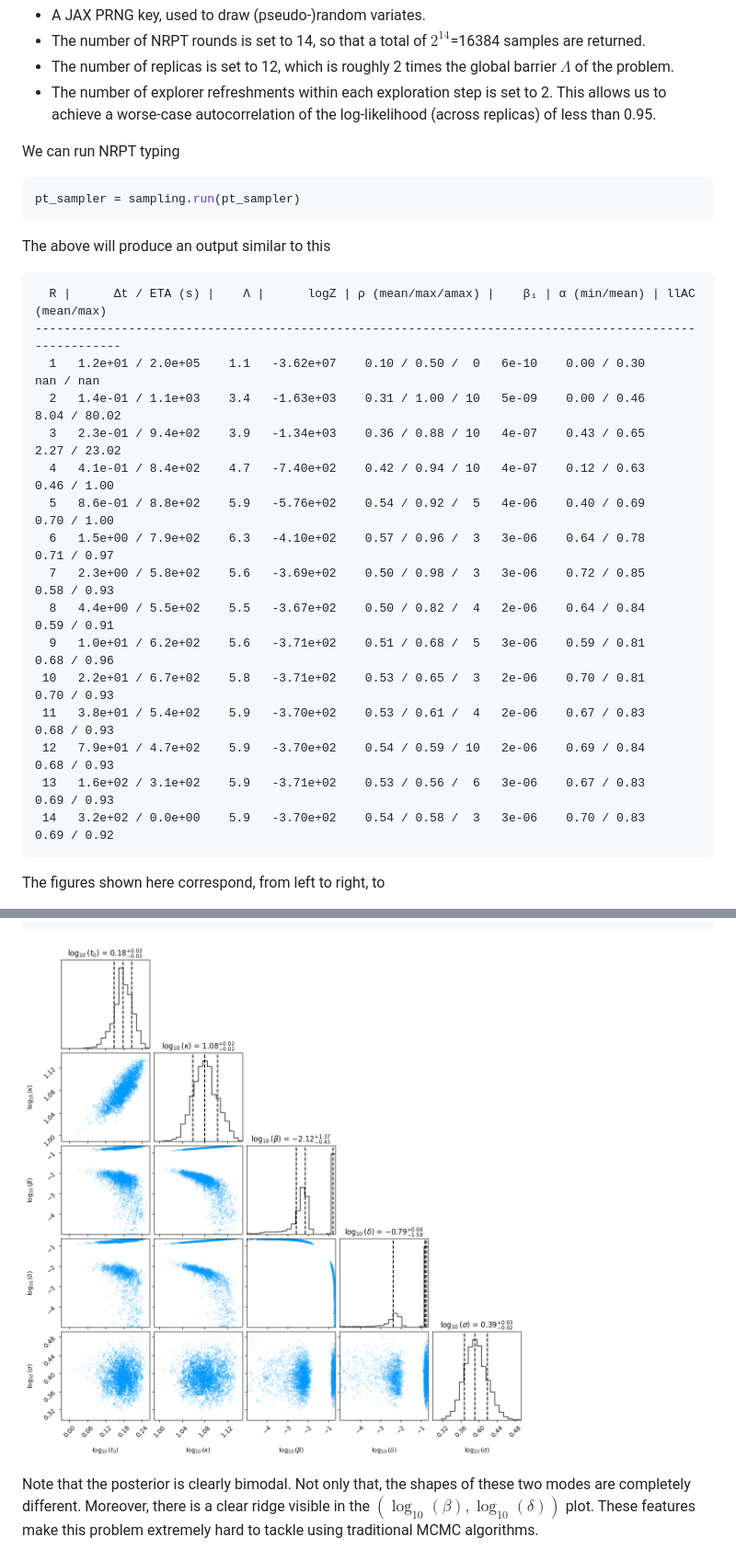
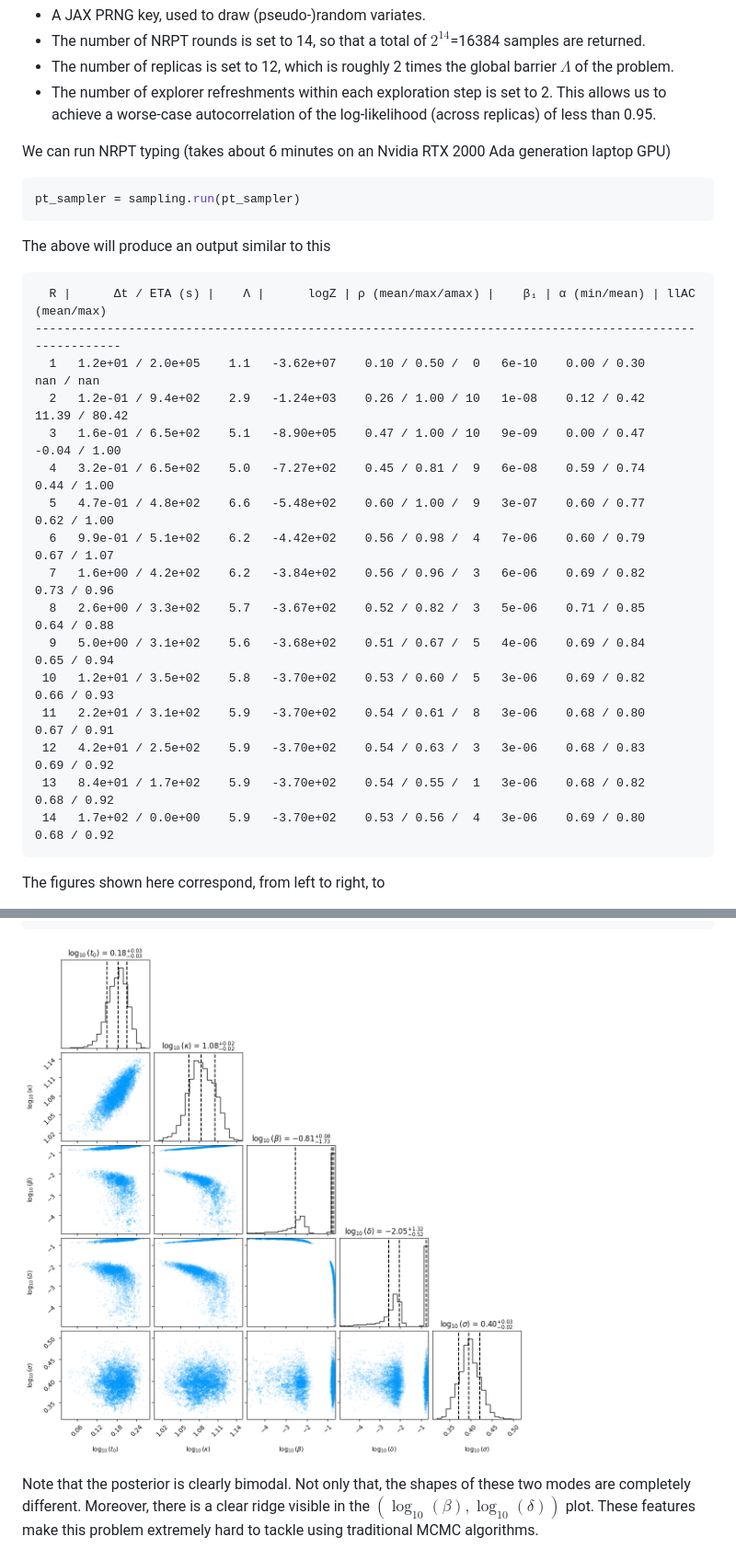
Before and after one commit to Estep-Bingham-Lab/nrpt, a Markdown page: README.md, 2 parts joined by grey strips. Shown at 92% size. Rendered like a GitHub page; pictures changed too: docs/_static/img/mrna_corner.png.

````diff
--- a/README.md
+++ b/README.md
@@ -108,7 +108,8 @@ barrier $\Lambda$ of the problem.
 This allows us to achieve a worse-case autocorrelation of the log-likelihood
 (across replicas) of less than 0.95.
 
-We can run NRPT typing
+We can run NRPT typing (takes about 6 minutes on an Nvidia RTX 2000 Ada
+generation laptop GPU)
 ```python
 pt_sampler = sampling.run(pt_sampler)
 ```
@@ -117,19 +118,19 @@ The above will produce an output similar to this
   R |      Δt / ETA (s) |    Λ |      logZ | ρ (mean/max/amax) |    β₁ | α (min/mean) | llAC (mean/max)
 --------------------------------------------------------------------------------------------------------
   1   1.2e+01 / 2.0e+05    1.1   -3.62e+07    0.10 / 0.50 /  0   6e-10    0.00 / 0.30       nan / nan
-  2   1.4e-01 / 1.1e+03    3.4   -1.63e+03    0.31 / 1.00 / 10   5e-09    0.00 / 0.46       8.04 / 80.02
-  3   2.3e-01 / 9.4e+02    3.9   -1.34e+03    0.36 / 0.88 / 10   4e-07    0.43 / 0.65       2.27 / 23.02
-  4   4.1e-01 / 8.4e+02    4.7   -7.40e+02    0.42 / 0.94 / 10   4e-07    0.12 / 0.63       0.46 / 1.00
-  5   8.6e-01 / 8.8e+02    5.9   -5.76e+02    0.54 / 0.92 /  5   4e-06    0.40 / 0.69       0.70 / 1.00
-  6   1.5e+00 / 7.9e+02    6.3   -4.10e+02    0.57 / 0.96 /  3   3e-06    0.64 / 0.78       0.71 / 0.97
-  7   2.3e+00 / 5.8e+02    5.6   -3.69e+02    0.50 / 0.98 /  3   3e-06    0.72 / 0.85       0.58 / 0.93
-  8   4.4e+00 / 5.5e+02    5.5   -3.67e+02    0.50 / 0.82 /  4   2e-06    0.64 / 0.84       0.59 / 0.91
-  9   1.0e+01 / 6.2e+02    5.6   -3.71e+02    0.51 / 0.68 /  5   3e-06    0.59 / 0.81       0.68 / 0.96
- 10   2.2e+01 / 6.7e+02    5.8   -3.71e+02    0.53 / 0.65 /  3   2e-06    0.70 / 0.81       0.70 / 0.93
- 11   3.8e+01 / 5.4e+02    5.9   -3.70e+02    0.53 / 0.61 /  4   2e-06    0.67 / 0.83       0.68 / 0.93
- 12   7.9e+01 / 4.7e+02    5.9   -3.70e+02    0.54 / 0.59 / 10   2e-06    0.69 / 0.84       0.68 / 0.93
- 13   1.6e+02 / 3.1e+02    5.9   -3.71e+02    0.53 / 0.56 /  6   3e-06    0.67 / 0.83       0.69 / 0.93
- 14   3.2e+02 / 0.0e+00    5.9   -3.70e+02    0.54 / 0.58 /  3   3e-06    0.70 / 0.83       0.69 / 0.92
+  2   1.2e-01 / 9.4e+02    2.9   -1.24e+03    0.26 / 1.00 / 10   1e-08    0.12 / 0.42       11.39 / 80.42
+  3   1.6e-01 / 6.5e+02    5.1   -8.90e+05    0.47 / 1.00 / 10   9e-09    0.00 / 0.47      -0.04 / 1.00
+  4   3.2e-01 / 6.5e+02    5.0   -7.27e+02    0.45 / 0.81 /  9   6e-08    0.59 / 0.74       0.44 / 1.00
+  5   4.7e-01 / 4.8e+02    6.6   -5.48e+02    0.60 / 1.00 /  9   3e-07    0.60 / 0.77       0.62 / 1.00
+  6   9.9e-01 / 5.1e+02    6.2   -4.42e+02    0.56 / 0.98 /  4   7e-06    0.60 / 0.79       0.67 / 1.07
+  7   1.6e+00 / 4.2e+02    6.2   -3.84e+02    0.56 / 0.96 /  3   6e-06    0.69 / 0.82       0.73 / 0.96
+  8   2.6e+00 / 3.3e+02    5.7   -3.67e+02    0.52 / 0.82 /  3   5e-06    0.71 / 0.85       0.64 / 0.88
+  9   5.0e+00 / 3.1e+02    5.6   -3.68e+02    0.51 / 0.67 /  5   4e-06    0.69 / 0.84       0.65 / 0.94
+ 10   1.2e+01 / 3.5e+02    5.8   -3.70e+02    0.53 / 0.60 /  5   3e-06    0.69 / 0.82       0.66 / 0.93
+ 11   2.2e+01 / 3.1e+02    5.9   -3.70e+02    0.54 / 0.61 /  8   3e-06    0.68 / 0.80       0.67 / 0.91
+ 12   4.2e+01 / 2.5e+02    5.9   -3.70e+02    0.54 / 0.63 /  3   3e-06    0.68 / 0.83       0.69 / 0.92
+ 13   8.4e+01 / 1.7e+02    5.9   -3.70e+02    0.54 / 0.55 /  1   3e-06    0.68 / 0.82       0.68 / 0.92
+ 14   1.7e+02 / 0.0e+00    5.9   -3.70e+02    0.53 / 0.56 /  4   3e-06    0.69 / 0.80       0.68 / 0.92
 ```
 The figures shown here correspond, from left to right, to
 
````
Also changed, not shown: other parts of README.md (+8 -8 lines), 2 other files.
